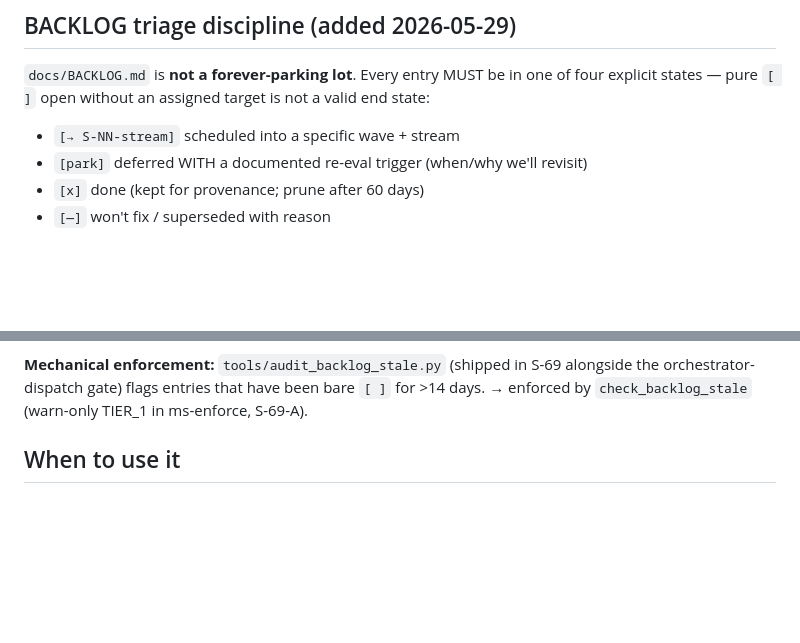
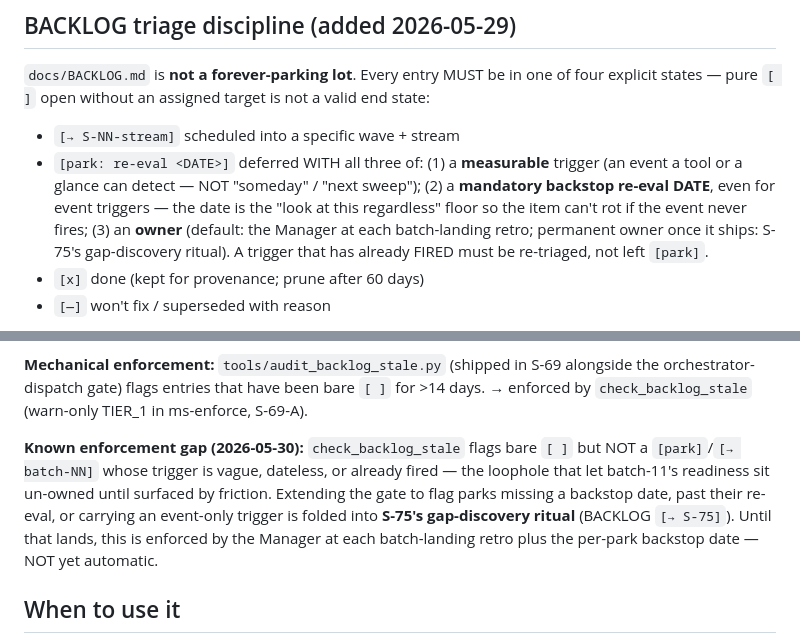
Before and after one commit to Nnyan/SLOP, a Markdown page: .claude/ROBOT.md, 2 parts joined by grey strips. GitHub-like rendering; blank space fills up the shorter version.

```diff
--- a/.claude/ROBOT.md
+++ b/.claude/ROBOT.md
@@ -16,7 +16,13 @@ prefixing the prompt. Regular interactive sessions are unaffected.
 explicit states — pure `[ ]` open without an assigned target is not a valid end state:
 
 - `[→ S-NN-stream]` scheduled into a specific wave + stream
-- `[park]` deferred WITH a documented re-eval trigger (when/why we'll revisit)
+- `[park: re-eval <DATE>]` deferred WITH all three of: (1) a **measurable** trigger
+  (an event a tool or a glance can detect — NOT "someday" / "next sweep"); (2) a
+  **mandatory backstop re-eval DATE**, even for event triggers — the date is the
+  "look at this regardless" floor so the item can't rot if the event never fires;
+  (3) an **owner** (default: the Manager at each batch-landing retro; permanent
+  owner once it ships: S-75's gap-discovery ritual). A trigger that has already
+  FIRED must be re-triaged, not left `[park]`.
 - `[x]` done (kept for provenance; prune after 60 days)
 - `[—]` won't fix / superseded with reason
 
@@ -36,6 +42,14 @@ a cleanup wave; don't let the category grow unbounded.
 **Mechanical enforcement:** `tools/audit_backlog_stale.py` (shipped in S-69 alongside
 the orchestrator-dispatch gate) flags entries that have been bare `[ ]` for >14
 days. → enforced by `check_backlog_stale` (warn-only TIER_1 in ms-enforce, S-69-A).
+
+**Known enforcement gap (2026-05-30):** `check_backlog_stale` flags bare `[ ]` but
+NOT a `[park]`/`[→ batch-NN]` whose trigger is vague, dateless, or already fired —
+the loophole that let batch-11's readiness sit un-owned until surfaced by friction.
+Extending the gate to flag parks missing a backstop date, past their re-eval, or
+carrying an event-only trigger is folded into **S-75's gap-discovery ritual**
+(BACKLOG `[→ S-75]`). Until that lands, this is enforced by the Manager at each
+batch-landing retro plus the per-park backstop date — NOT yet automatic.
 
 ## When to use it
 
```
Also changed, not shown: CLAUDE.md (+3 -1 lines), docs/BACKLOG.md (+13 -0 lines).
